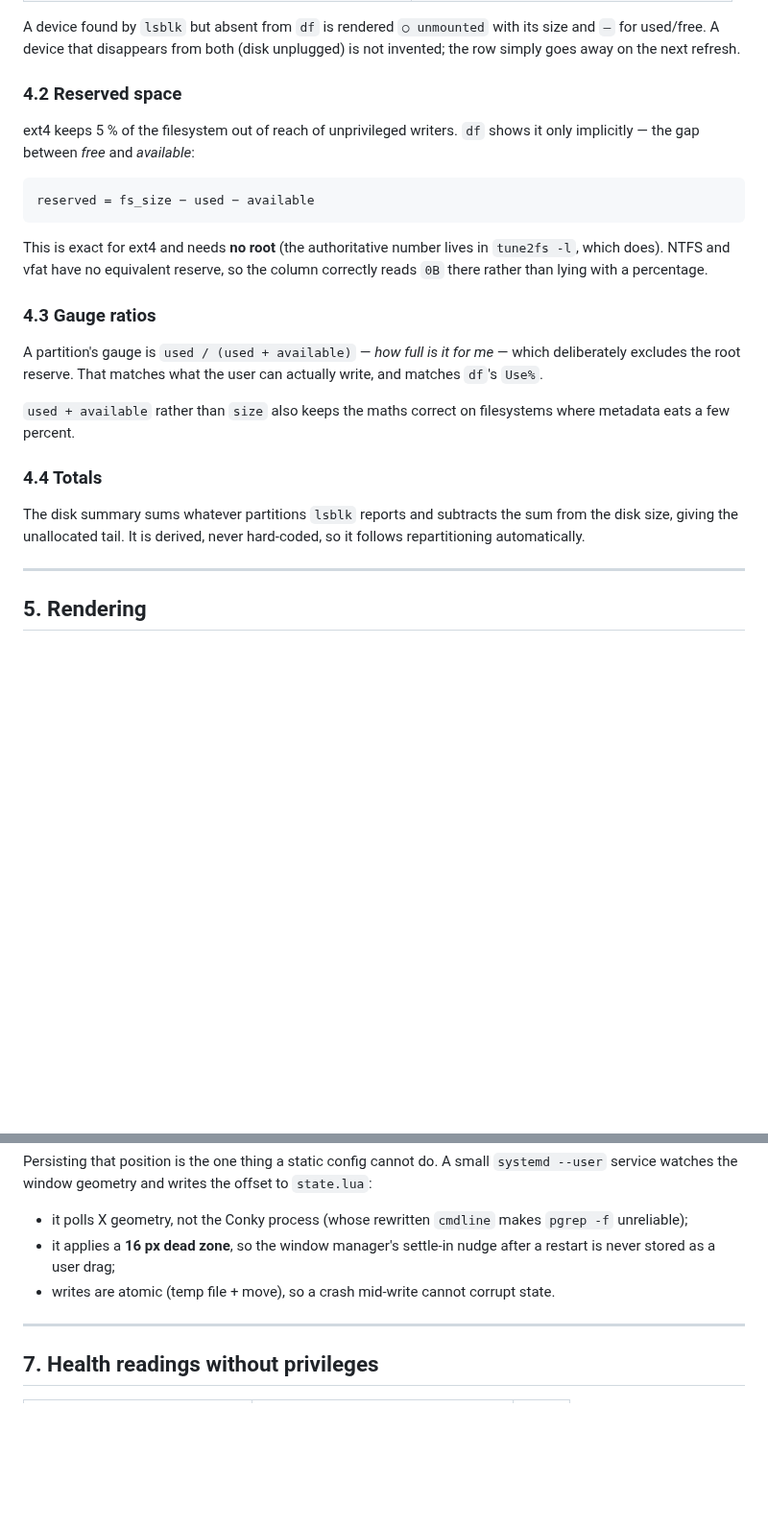
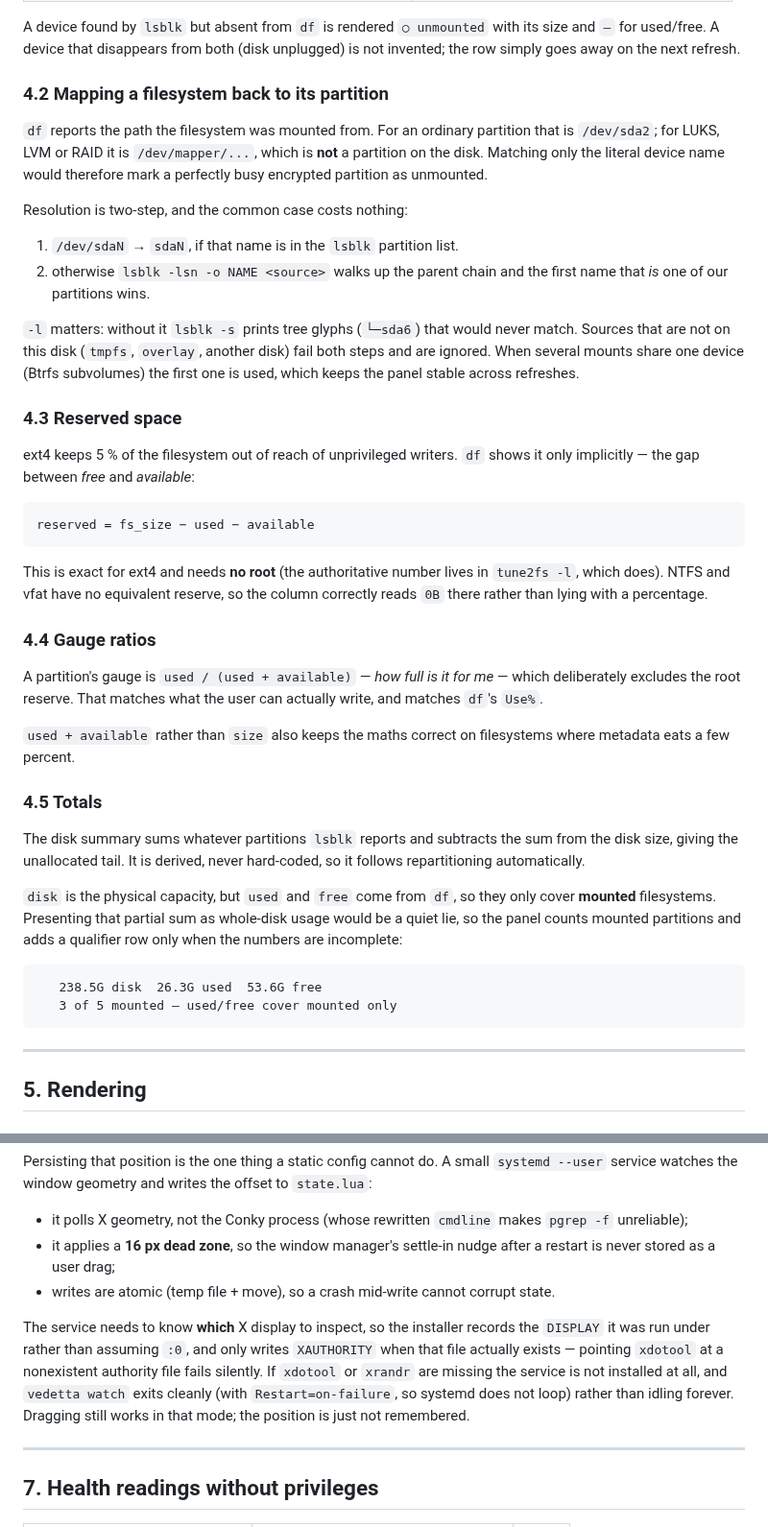
Before and after one commit to jagdishsah126/Vedetta, a Markdown page: docs/DESIGN.md, 2 parts joined by grey strips. Shown at 96% size. Drawn GitHub-style; blank space fills up the shorter version.

````diff
--- a/docs/DESIGN.md
+++ b/docs/DESIGN.md
@@ -99,7 +99,25 @@ A device found by `lsblk` but absent from `df` is rendered
 `○ unmounted` with its size and `—` for used/free. A device that disappears from
 both (disk unplugged) is not invented; the row simply goes away on the next refresh.
 
-### 4.2 Reserved space
+### 4.2 Mapping a filesystem back to its partition
+
+`df` reports the path the filesystem was mounted from. For an ordinary partition that
+is `/dev/sda2`; for LUKS, LVM or RAID it is `/dev/mapper/...`, which is **not** a
+partition on the disk. Matching only the literal device name would therefore mark a
+perfectly busy encrypted partition as unmounted.
+
+Resolution is two-step, and the common case costs nothing:
+
+1. `/dev/sdaN` → `sdaN`, if that name is in the `lsblk` partition list.
+2. otherwise `lsblk -lsn -o NAME <source>` walks up the parent chain and the first
+   name that *is* one of our partitions wins.
+
+`-l` matters: without it `lsblk -s` prints tree glyphs (`└─sda6`) that would never
+match. Sources that are not on this disk (`tmpfs`, `overlay`, another disk) fail both
+steps and are ignored. When several mounts share one device (Btrfs subvolumes) the
+first one is used, which keeps the panel stable across refreshes.
+
+### 4.3 Reserved space
 
 ext4 keeps 5 % of the filesystem out of reach of unprivileged writers. `df` shows
 it only implicitly — the gap between *free* and *available*:
@@ -112,7 +130,7 @@ This is exact for ext4 and needs **no root** (the authoritative number lives in
 `tune2fs -l`, which does). NTFS and vfat have no equivalent reserve, so the column
 correctly reads `0B` there rather than lying with a percentage.
 
-### 4.3 Gauge ratios
+### 4.4 Gauge ratios
 
 A partition's gauge is `used / (used + available)` — *how full is it for me* — which
 deliberately excludes the root reserve. That matches what the user can actually
@@ -121,11 +139,21 @@ write, and matches `df`'s `Use%`.
 `used + available` rather than `size` also keeps the maths correct on filesystems
 where metadata eats a few percent.
 
-### 4.4 Totals
+### 4.5 Totals
 
 The disk summary sums whatever partitions `lsblk` reports and subtracts the sum from
 the disk size, giving the unallocated tail. It is derived, never hard-coded, so it
 follows repartitioning automatically.
+
+`disk` is the physical capacity, but `used` and `free` come from `df`, so they only
+cover **mounted** filesystems. Presenting that partial sum as whole-disk usage would
+be a quiet lie, so the panel counts mounted partitions and adds a qualifier row only
+when the numbers are incomplete:
+
+```
+   238.5G disk  26.3G used  53.6G free
+   3 of 5 mounted — used/free cover mounted only
+```
 
 ---
 
@@ -202,6 +230,14 @@ Persisting that position is the one thing a static config cannot do. A small
   restart is never stored as a user drag;
 - writes are atomic (temp file + move), so a crash mid-write cannot corrupt state.
 
+The service needs to know **which** X display to inspect, so the installer records the
+`DISPLAY` it was run under rather than assuming `:0`, and only writes `XAUTHORITY`
+when that file actually exists — pointing `xdotool` at a nonexistent authority file
+fails silently. If `xdotool` or `xrandr` are missing the service is not installed at
+all, and `vedetta watch` exits cleanly (with `Restart=on-failure`, so systemd does not
+loop) rather than idling forever. Dragging still works in that mode; the position is
+just not remembered.
+
 ---
 
 ## 7. Health readings without privileges
````
Also changed, not shown: other parts of docs/DESIGN.md (+5 -0 lines), README.md (+79 -39 lines), docs/preview.jpg (added), 5 other files.
